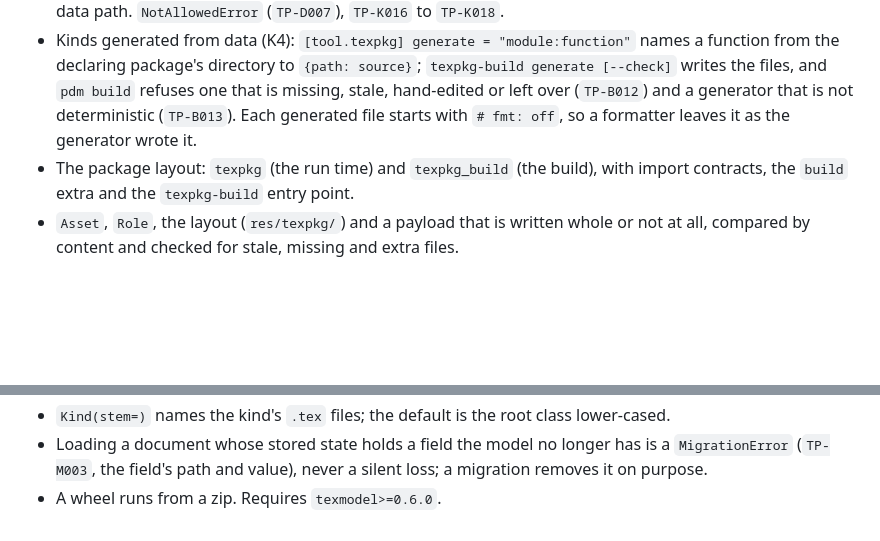
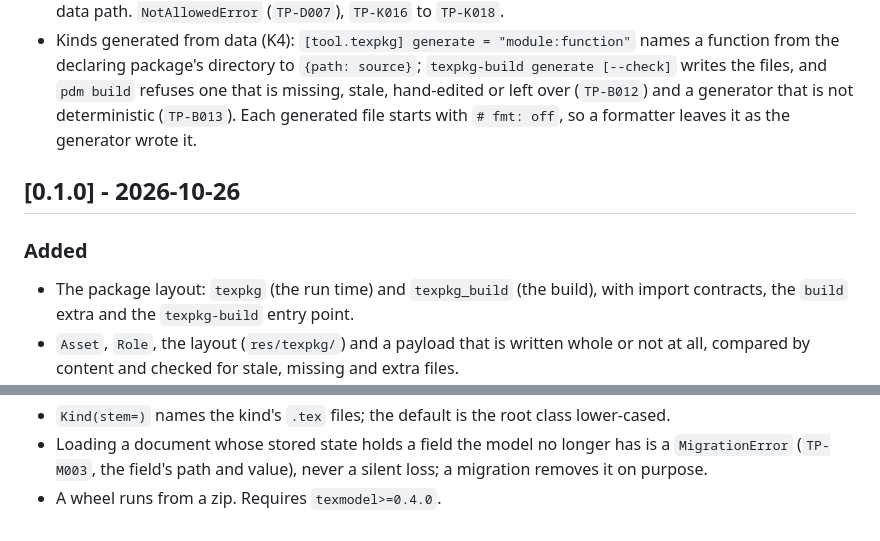
Before and after one commit to release-art/texpkg, a Markdown page: CHANGELOG.md, 2 parts joined by grey strips. Drawn GitHub-style; blank space fills up the shorter version.

Commit message:
0.2.0
Co-Authored-By: Claude Sonnet 5.5 <noreply@anthropic.com>

```diff
--- a/CHANGELOG.md
+++ b/CHANGELOG.md
@@ -29,6 +31,11 @@ and this project adheres to [Semantic Versioning](https://semver.org/spec/v2.0.0
   to `{path: source}`; `texpkg-build generate [--check]` writes the files, and `pdm build` refuses one that is missing, stale,
   hand-edited or left over (`TP-B012`) and a generator that is not deterministic (`TP-B013`). Each generated file starts with
   `# fmt: off`, so a formatter leaves it as the generator wrote it.
+
+## [0.1.0] - 2026-10-26
+
+### Added
+
 - The package layout: `texpkg` (the run time) and `texpkg_build` (the build), with import contracts, the `build` extra
   and the `texpkg-build` entry point.
 - `Asset`, `Role`, the layout (`res/texpkg/`) and a payload that is written whole or not at all, compared by
@@ -74,4 +81,4 @@ and this project adheres to [Semantic Versioning](https://semver.org/spec/v2.0.0
 - A document directory places `.sty`, graphics and notes in `res/texpkg/` and fonts at its root; `Distribution(root=)` is the directory asset paths are relative to (default: the declaring module's), inside the declaring package.
 - `Kind(stem=)` names the kind's `.tex` files; the default is the root class lower-cased.
 - Loading a document whose stored state holds a field the model no longer has is a `MigrationError` (`TP-M003`, the field's path and value), never a silent loss; a migration removes it on purpose.
-- A wheel runs from a zip. Requires `texmodel>=0.6.0`.
+- A wheel runs from a zip. Requires `texmodel>=0.4.0`.
```
Also changed, not shown: other parts of CHANGELOG.md (+2 -0 lines).
